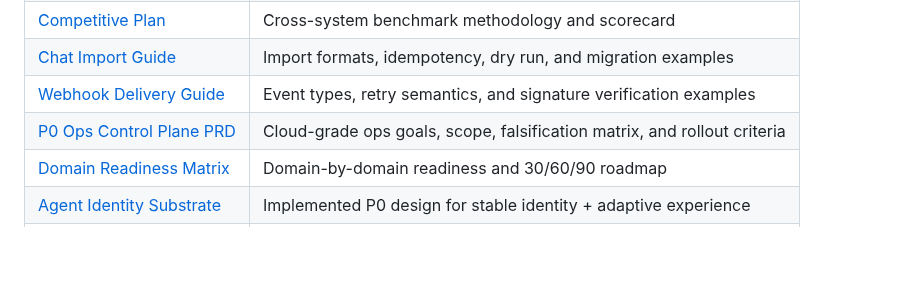
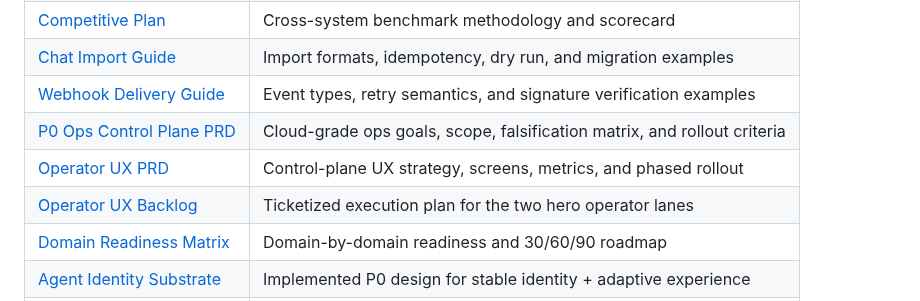
Before and after one commit to anjaustin/mnemo, a Markdown page: README.md, the part around the change. Rendered like a GitHub page; blank space fills up the shorter version.

Commit message:
docs: prioritize operator UX hero flows and execution backlog

```diff
--- a/README.md
+++ b/README.md
@@ -360,6 +360,8 @@ curl -X POST http://localhost:8080/api/v1/memory/acct_mgr_jordan/context \
 | [Chat Import Guide](docs/IMPORTING_CHAT_HISTORY.md) | Import formats, idempotency, dry run, and migration examples |
 | [Webhook Delivery Guide](docs/WEBHOOKS.md) | Event types, retry semantics, and signature verification examples |
 | [P0 Ops Control Plane PRD](docs/P0_OPS_CONTROL_PLANE_PRD.md) | Cloud-grade ops goals, scope, falsification matrix, and rollout criteria |
+| [Operator UX PRD](docs/OPERATOR_UX_PRD.md) | Control-plane UX strategy, screens, metrics, and phased rollout |
+| [Operator UX Backlog](docs/OPERATOR_UX_EXECUTION_BACKLOG.md) | Ticketized execution plan for the two hero operator lanes |
 | [Domain Readiness Matrix](docs/DOMAIN_READINESS_MATRIX.md) | Domain-by-domain readiness and 30/60/90 roadmap |
 | [Agent Identity Substrate](docs/AGENT_IDENTITY_SUBSTRATE.md) | Implemented P0 design for stable identity + adaptive experience |
 | [Thread HEAD](docs/THREAD_HEAD.md) | Git-like current thread state and retrieval modes |
```
Also changed, not shown: docs/OPERATOR_UX_EXECUTION_BACKLOG.md (added, +75 -0 lines), docs/OPERATOR_UX_PRD.md (added, +362 -0 lines).
